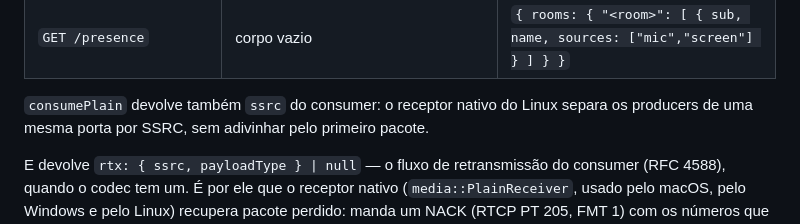
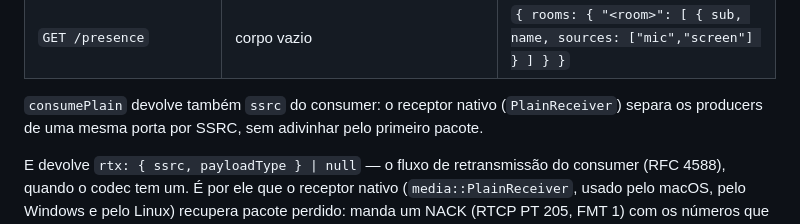
Before and after one commit to edsuuu/unkvoid, a Markdown page: docs/CONTRATO.md, the part around the change. Rendered like a GitHub page.

Commit message:
docs: o contrato diz que o receptor nativo é dos três sistemas, e não só do Linux

```diff
--- a/docs/CONTRATO.md
+++ b/docs/CONTRATO.md
@@ -164,7 +164,7 @@ sobre `ts\nMÉTODO\ncaminho\ncorpo`, janela de 300 s — como o `kick` de hoje):
 | `POST /rooms/:code/mute` | `{ "userId": "user:12", "muted": true }` — pausa/retoma o producer `mic` daquela conta | `{ muted: n }` |
 | `GET /presence` | corpo vazio | `{ rooms: { "<room>": [ { sub, name, sources: ["mic","screen"] } ] } }` |
 
-`consumePlain` devolve também `ssrc` do consumer: o receptor nativo do Linux separa os
+`consumePlain` devolve também `ssrc` do consumer: o receptor nativo (`PlainReceiver`) separa os
 producers de uma mesma porta por SSRC, sem adivinhar pelo primeiro pacote.
 
 E devolve `rtx: { ssrc, payloadType } | null` — o fluxo de retransmissão do consumer
```
